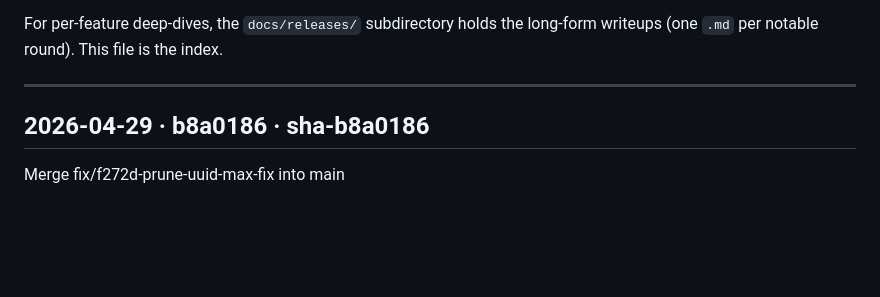
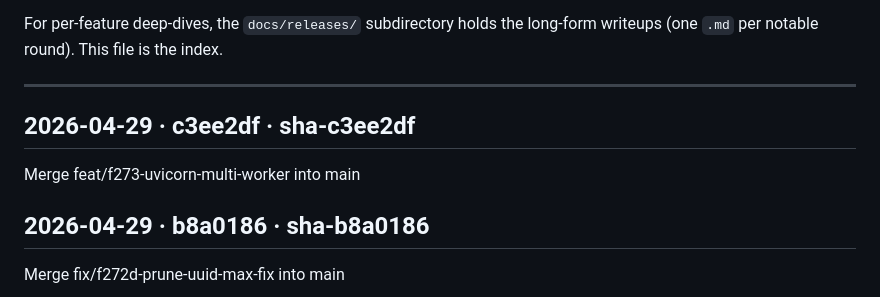
Before and after one commit to betaque-team/sales-platform, a Markdown page: docs/RELEASES.md, the part around the change. GitHub-like rendering; blank space fills up the shorter version.

Commit message:
docs(releases): append sha-c3ee2df [skip ci]

```diff
--- a/docs/RELEASES.md
+++ b/docs/RELEASES.md
@@ -29,6 +29,10 @@ long-form writeups (one `.md` per notable round). This file is the index.
 ---
 
 <!-- RELEASES_LOG_START -->
+
+## 2026-04-29 · c3ee2df · sha-c3ee2df
+Merge feat/f273-uvicorn-multi-worker into main
+
 
 ## 2026-04-29 · b8a0186 · sha-b8a0186
 Merge fix/f272d-prune-uuid-max-fix into main
```
